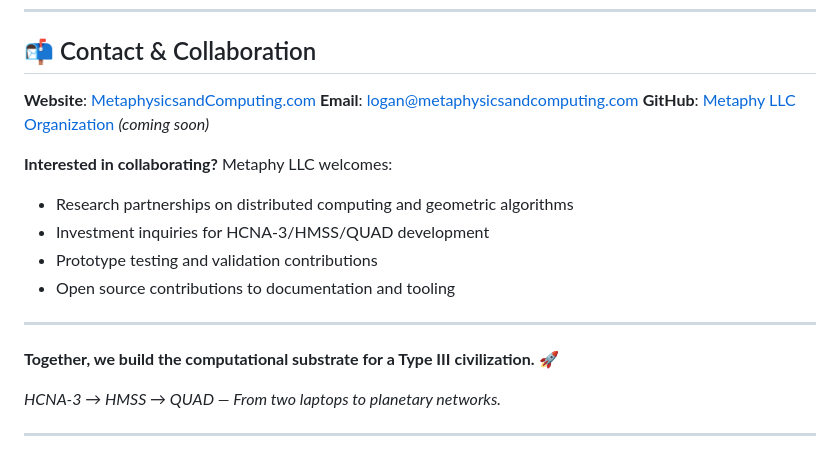
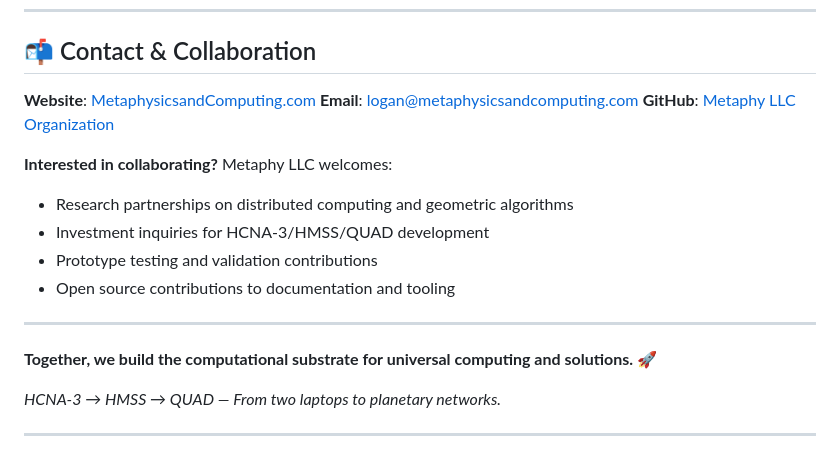
Before and after one commit to DonkRonk17/HCNA, a Markdown page: README.md, the part around the change. Drawn GitHub-style.

Commit message:
Fix GitHub link and enhance closing statement
Updated GitHub link and revised closing statement.

```diff
--- a/README.md
+++ b/README.md
@@ -417,7 +417,7 @@ This repository contains the **architectural documentation** for HCNA-3 (open so
 
 **Website**: [MetaphysicsandComputing.com](https://metaphysicsandcomputing.com)
 **Email**: logan@metaphysicsandcomputing.com
-**GitHub**: [Metaphy LLC Organization](https://github.com/metaphyllc) *(coming soon)*
+**GitHub**: [Metaphy LLC Organization](https://github.com/donkronk17)
 
 **Interested in collaborating?** Metaphy LLC welcomes:
 - Research partnerships on distributed computing and geometric algorithms
@@ -427,7 +427,7 @@ This repository contains the **architectural documentation** for HCNA-3 (open so
 
 ---
 
-**Together, we build the computational substrate for a Type III civilization.** 🚀
+**Together, we build the computational substrate for universal computing and solutions.** 🚀
 
 *HCNA-3 → HMSS → QUAD — From two laptops to planetary networks.*
 
```
